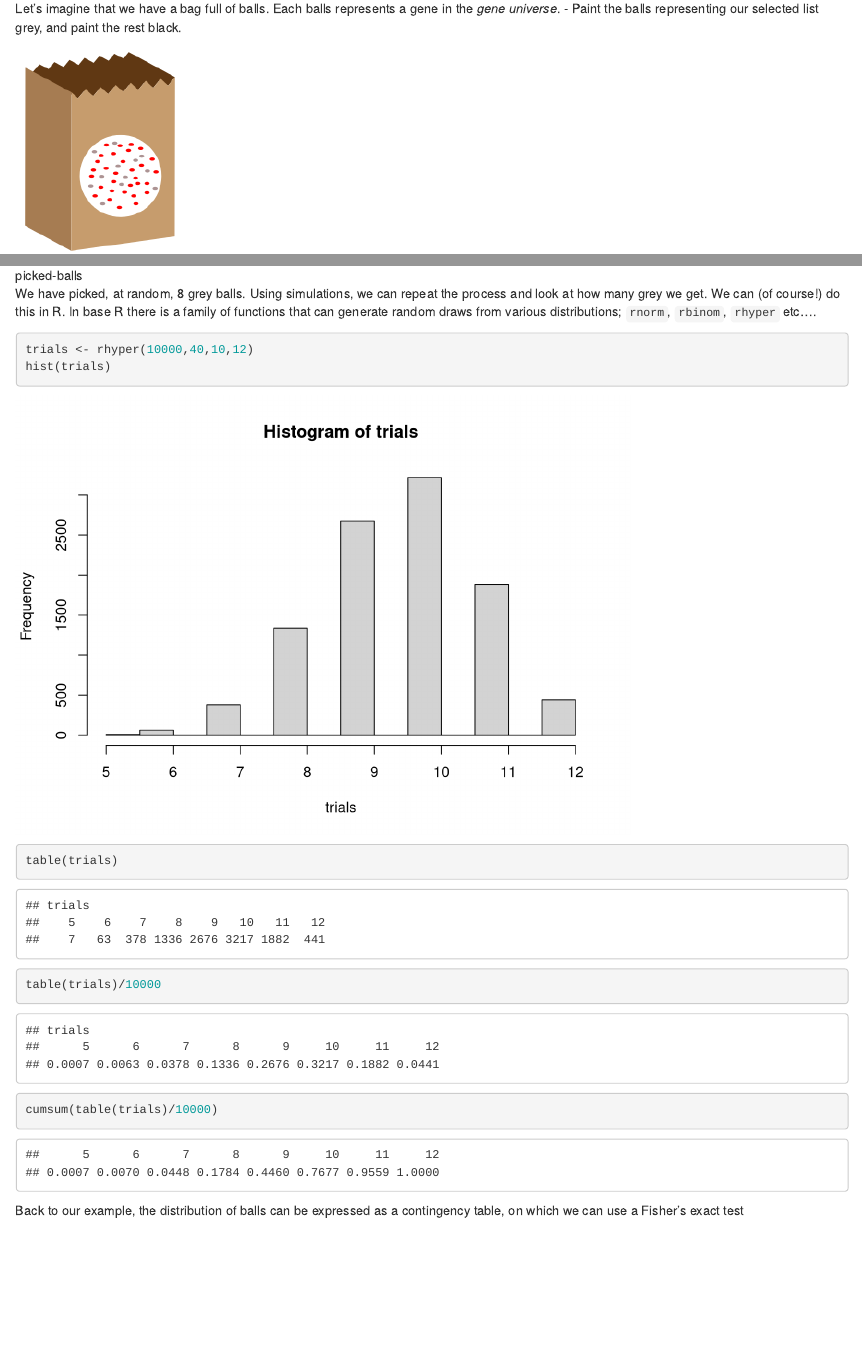
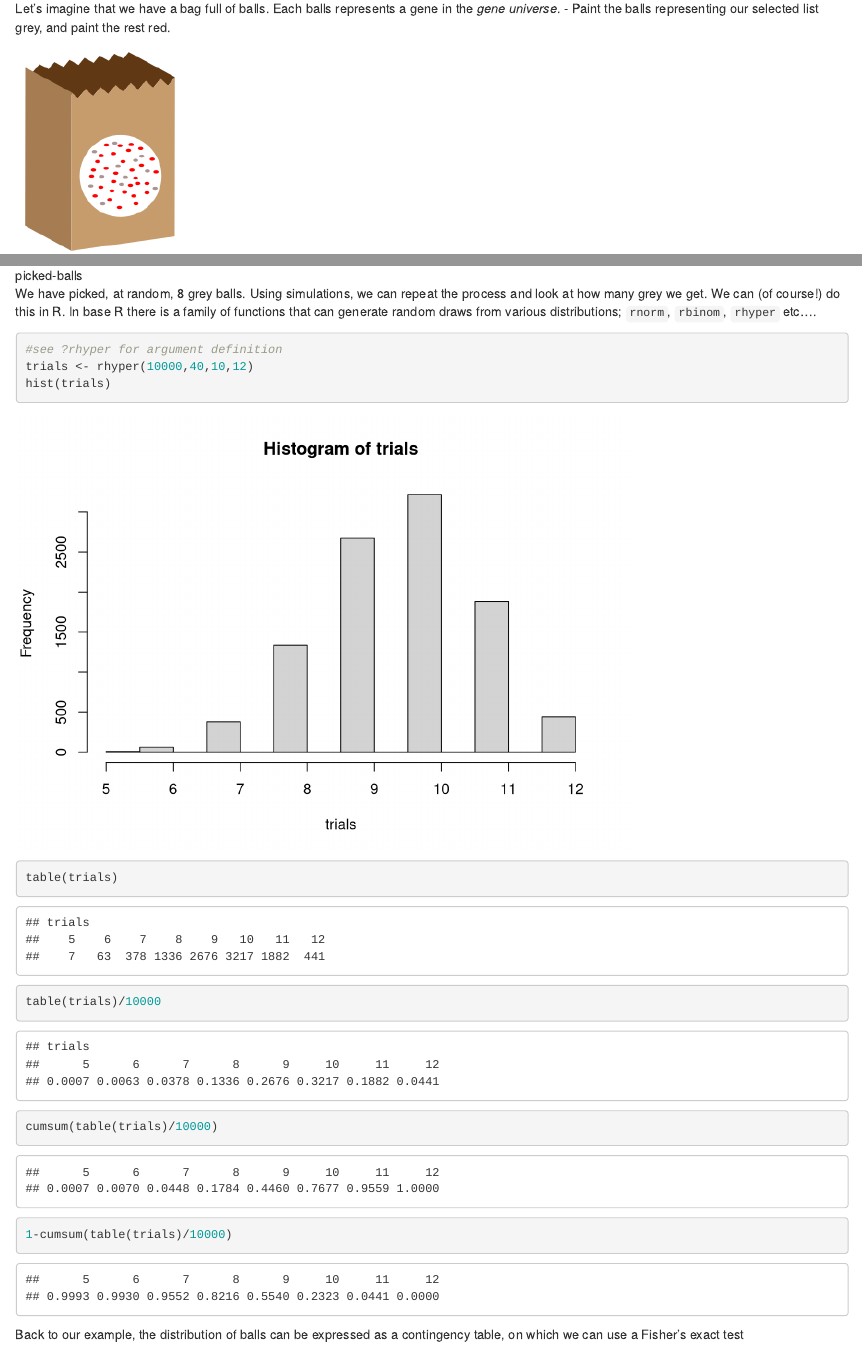
Before and after one commit to bioinformatics-core-shared-training/microarray-analysis, an R Markdown document (enrichment.Rmd): the page in a window 1100 px wide, from 470 px down, and a second part further down, joined at a grey line. Rendered offline with R 4.5, knitr and Pandoc, with nearby package versions; code that draws random numbers runs with fixed seeds of ours; some code elsewhere in the file could not run offline.

Commit message:
couple of extra details on hypergeometric

````diff
--- a/enrichment.Rmd
+++ b/enrichment.Rmd
@@ -26,7 +26,7 @@ The question we are asking here is;
 Where Theme X could be genes belonging to a particular GO (Gene Onotology) term.
 
 Let's imagine that we have a bag full of balls. Each balls represents a gene in the *gene universe*.
-- Paint the balls representing our selected list grey, and paint the rest black.
+- Paint the balls representing our selected list grey, and paint the rest red.
 
 
 ![bag-and balls](images/bag-and-balls.png)
@@ -44,11 +44,13 @@ Now, lets select a number (say, 12) of the balls at random without seeing into t
 We have picked, at random, 8 grey balls. Using simulations, we can repeat the process and look at how many grey we get. We can (of course!) do this in R. In base R there is a family of functions that can generate random draws from various distributions; `rnorm`, `rbinom`, `rhyper` etc....
 
 ```{r}
+#see ?rhyper for argument definition
 trials <- rhyper(10000,40,10,12)
 hist(trials)
 table(trials)
 table(trials)/10000
 cumsum(table(trials)/10000)
+1-cumsum(table(trials)/10000)
 ```
 
 Back to our example, the distribution of balls can be expressed as a contingency table, on which we can use a Fisher's exact test
````
Also changed, not shown: enrichment.html.
